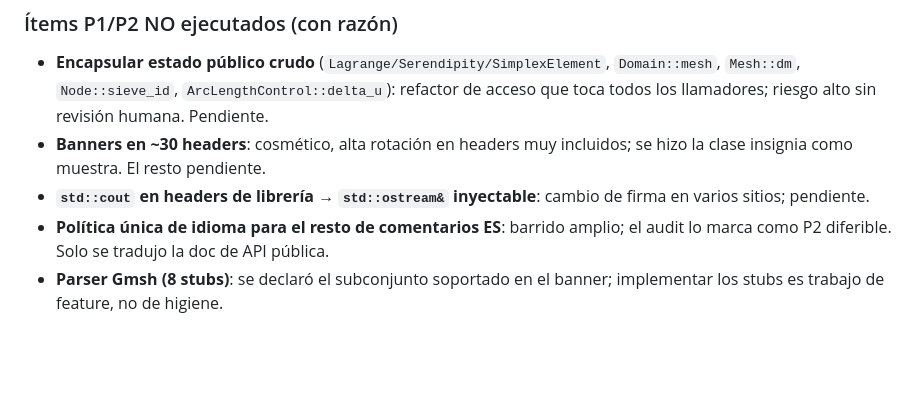
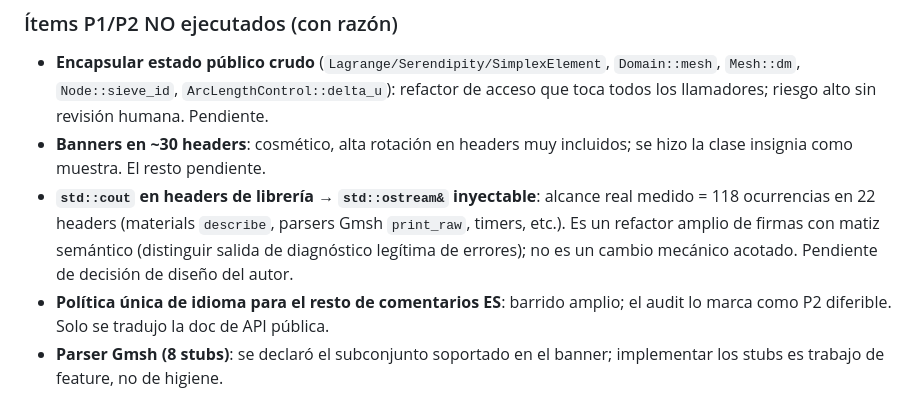
Before and after one commit to sechavarriam/fall_n, a Markdown page: AUDITORIA_EJECUCION.md, the part around the change. Drawn GitHub-style; blank space fills up the shorter version.

Commit message:
docs: registra alcance de std::cout y typos resueltos por la purga

```diff
--- a/AUDITORIA_EJECUCION.md
+++ b/AUDITORIA_EJECUCION.md
@@ -181,7 +181,10 @@ los CSV) y ventana sin campañas en vuelo.
 - **Banners en ~30 headers**: cosmético, alta rotación en headers muy
   incluidos; se hizo la clase insignia como muestra. El resto pendiente.
 - **`std::cout` en headers de librería → `std::ostream&` inyectable**:
-  cambio de firma en varios sitios; pendiente.
+  alcance real medido = 118 ocurrencias en 22 headers (materials `describe`,
+  parsers Gmsh `print_raw`, timers, etc.). Es un refactor amplio de firmas con
+  matiz semántico (distinguir salida de diagnóstico legítima de errores); no
+  es un cambio mecánico acotado. Pendiente de decisión de diseño del autor.
 - **Política única de idioma para el resto de comentarios ES**: barrido
   amplio; el audit lo marca como P2 diferible. Solo se tradujo la doc de API
   pública.
```
